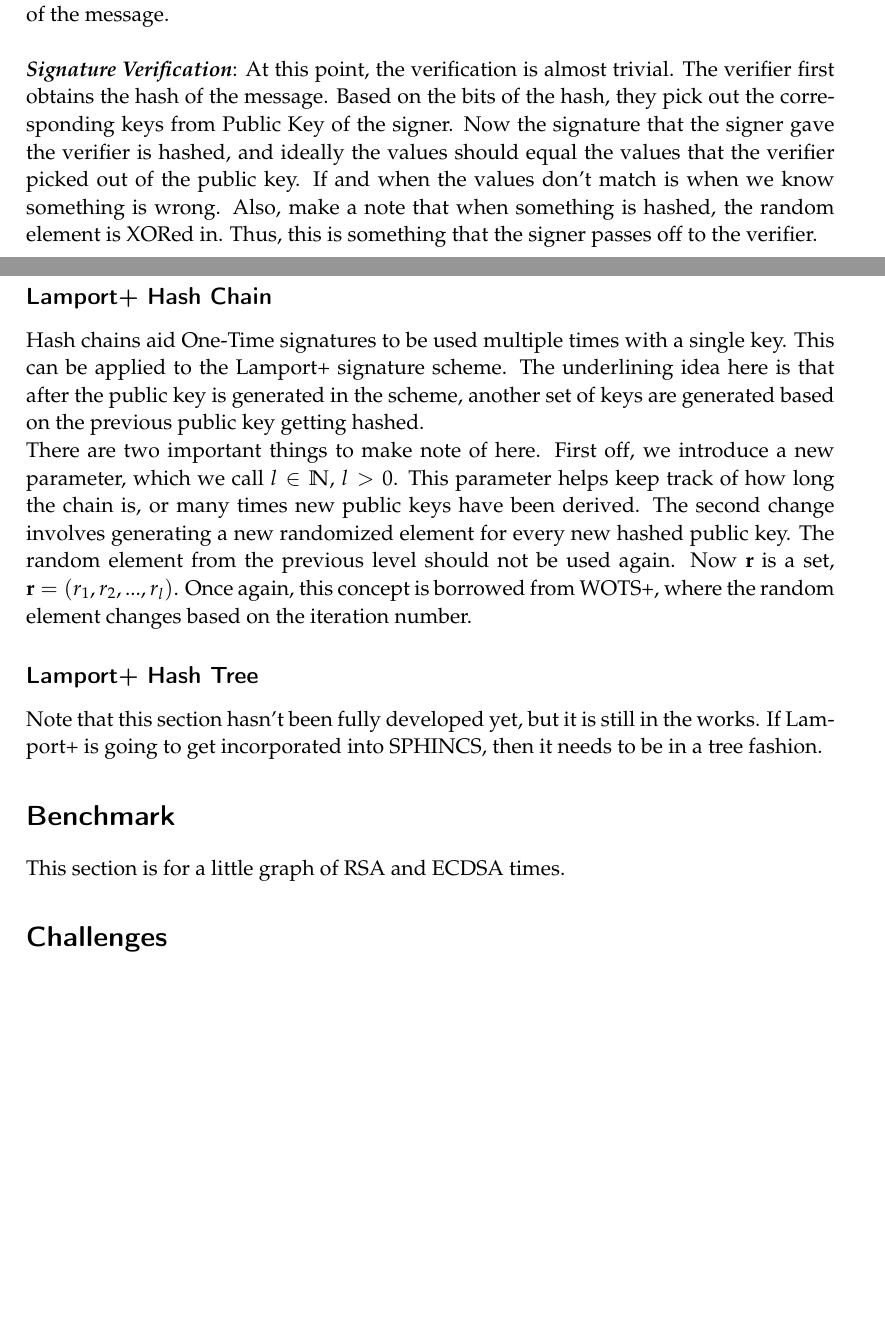
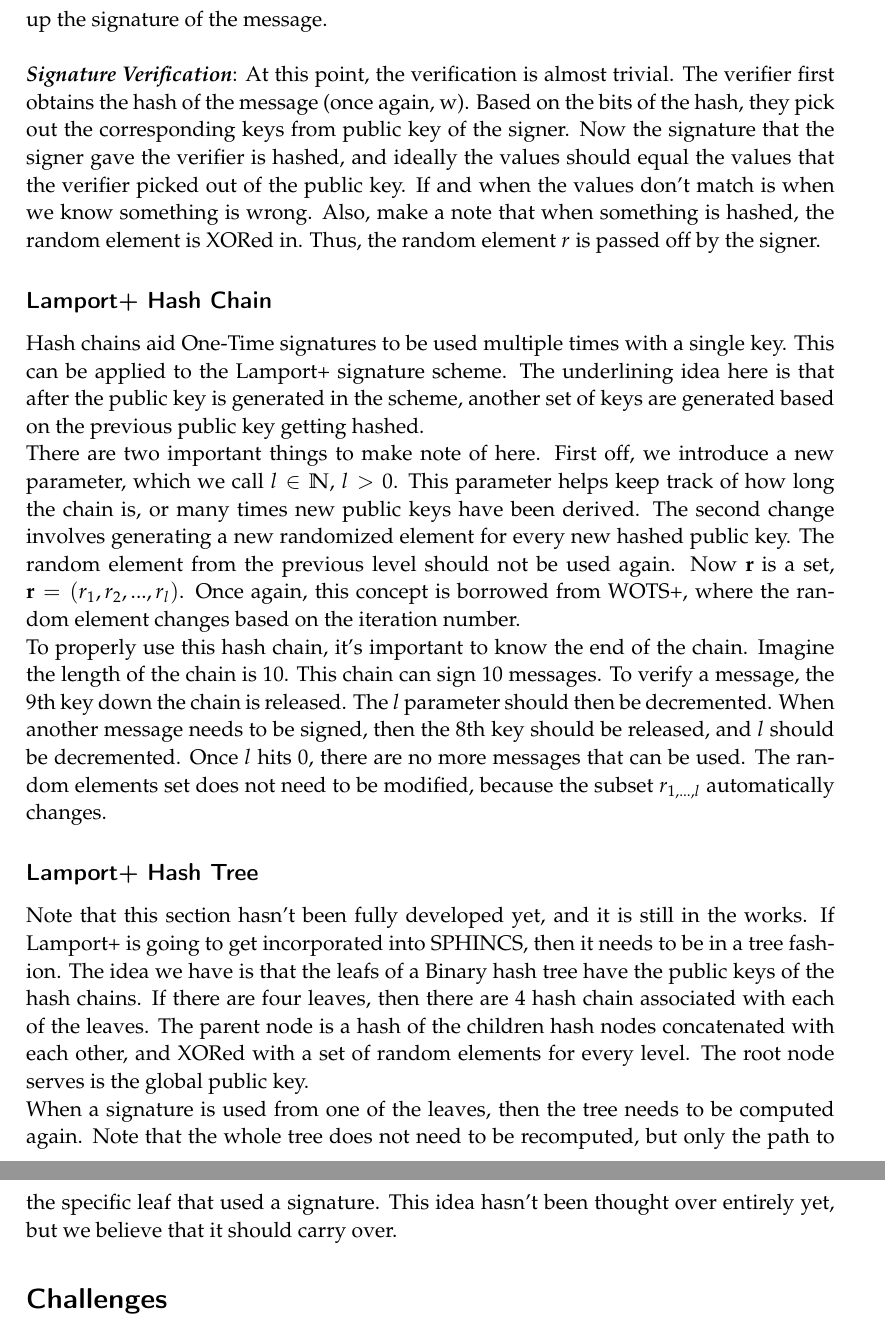
Before and after one commit to narayave/CS419AppCrypto, a LaTeX document (report.tex): two parts of pages 2 and 3 of 3 before the commit and two parts of pages 3 and 4 of 4 after it, joined at a grey line, cut so that both start at the same text, the shorter picture padded with empty space. Compiled offline with pdfLaTeX.

Commit message:
Intro, prelims, lamport hash chain and tree sections done.

```diff
--- a/report.tex
+++ b/report.tex
@@ -79,20 +80,17 @@ pk & = ((pk_{0,0}, pk_{0,1}),(pk_{1,0}, pk_{1,1}),...,(pk_{n,0}, pk_{n,1})) \\
 & \hspace{0.65cm}(f_k(sk_{n,0} \oplus r), f_k(sk_{n,1}\oplus r)))
 \end{split}
 \end{equation} \\
-\textbf{\textit{Signature Generation}}: The message to be signed is $m$. This messaged is hashed by $h(m) = f_k(m \oplus r)$. The output of the hash is now $n$-bits. Based on every single bit (0 or 1), the corresponding key from a bit pair is selected. These keys make up the signature of the message.\\ \\
-\textbf{\textit{Signature Verification}}: At this point, the verification is almost trivial. The verifier first obtains the hash of the message. Based on the bits of the hash, they pick out the corresponding keys from Public Key of the signer. Now the signature that the signer gave the verifier is hashed, and ideally the values should equal the values that the verifier picked out of the public key. If and when the values don't match is when we know something is wrong. Also, make a note that when something is hashed, the random element is XORed in. Thus, this is something that the signer passes off to the verifier.
+\textbf{\textit{Signature Generation}}: The message to be signed is $m$. This messaged is hashed by $h(m) = f_k(m \oplus r)$. For consistency purposes, we assume that the message size and $r$ are the same. The output of the hash is now $n$-bits. Based on every single bit (0 or 1), the corresponding key from a bit pair is selected from the secret keys. These keys make up the signature of the message.\\ \\
+\textbf{\textit{Signature Verification}}: At this point, the verification is almost trivial. The verifier first obtains the hash of the message (once again, w). Based on the bits of the hash, they pick out the corresponding keys from public key of the signer. Now the signature that the signer gave the verifier is hashed, and ideally the values should equal the values that the verifier picked out of the public key. If and when the values don't match is when we know something is wrong. Also, make a note that when something is hashed, the random element is XORed in. Thus, the random element $r$ is passed off by the signer.
 
 \subsection*{Lamport+ Hash Chain}
 Hash chains aid One-Time signatures to be used multiple times with a single key. This can be applied to the Lamport+ signature scheme. The underlining idea here is that after the public key is generated in the scheme, another set of keys are generated based on the previous public key getting hashed. \\
-There are two important things to make note of here. First off, we introduce a new parameter, which we call $l \in \mathbb{N}$, $l > 0$. This parameter helps keep track of how long the chain is, or many times new public keys have been derived. The second change involves generating a new randomized element for every new hashed public key. The random element from the previous level should not be used again. Now $\textbf{r}$ is a set, $\textbf{r} = (r_1,r_2,...,r_l)$. Once again, this concept is borrowed from WOTS+, where the random element changes based on the iteration number.
-
+There are two important things to make note of here. First off, we introduce a new parameter, which we call $l \in \mathbb{N}$, $l > 0$. This parameter helps keep track of how long the chain is, or many times new public keys have been derived. The second change involves generating a new randomized element for every new hashed public key. The random element from the previous level should not be used again. Now $\textbf{r}$ is a set, $\textbf{r} = (r_1,r_2,...,r_l)$. Once again, this concept is borrowed from WOTS+, where the random element changes based on the iteration number.\\
+To properly use this hash chain, it's important to know the end of the chain. Imagine the length of the chain is 10. This chain can sign 10 messages. To verify a message, the 9th key down the chain is released. The $l$ parameter should then be decremented. When another message needs to be signed, then the 8th key should be released, and $l$ should be decremented. Once $l$ hits 0, there are no more messages that can be used. The random elements set does not need to be modified, because the subset $r_{1,...,l}$ automatically changes.
 
 \subsection*{Lamport+ Hash Tree}
-Note that this section hasn't been fully developed yet, but it is still in the works. If Lamport+ is going to get incorporated into SPHINCS, then it needs to be in a tree fashion.
-
-
-\section*{Benchmark}
-This section is for a little graph of RSA and ECDSA times.
+Note that this section hasn't been fully developed yet, and it is still in the works. If Lamport+ is going to get incorporated into SPHINCS, then it needs to be in a tree fashion. The idea we have is that the leafs of a Binary hash tree have the public keys of the hash chains. If there are four leaves, then there are 4 hash chain associated with each of the leaves. The parent node is a hash of the children hash nodes concatenated with each other, and XORed with a set of random elements for every level. The root node serves is the global public key.\\
+When a signature is used from one of the leaves, then the tree needs to be computed again. Note that the whole tree does not need to be recomputed, but only the path to the specific leaf that used a signature. This idea hasn't been thought over entirely yet, but we believe that it should carry over.
 
 \section*{Challenges}
 The single biggest challenge for us was primarily getting acquainted with the material. To properly, and throughly, understand SPHINCS we needed to get caught up with a lot of reading. There were multiple papers that required time and dedication to fully understand. Understanding the tools and technologies is crucial if we want to be successful. On top of this, we had the added challenge of figuring out how to piece together the technologies, and how SPHINCS uses them.
```
Also changed, not shown: report.pdf, report.tex (15 more changed lines), 2 other files.
